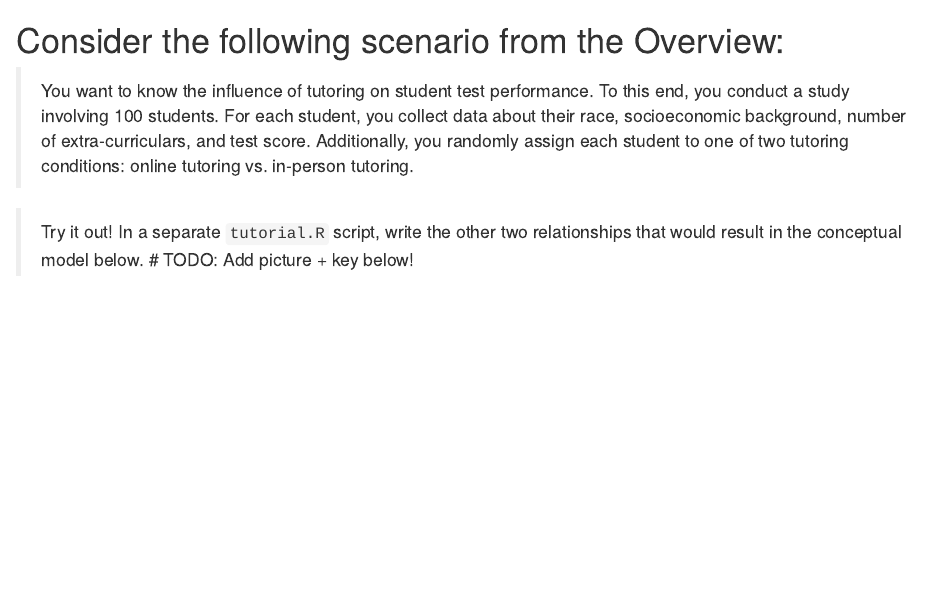
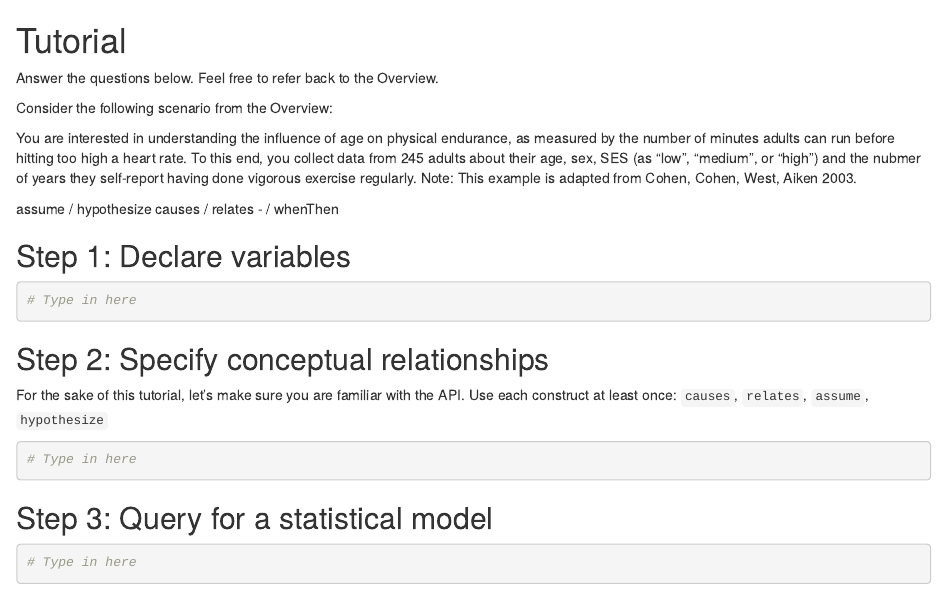
Before and after one commit to emjun/rTisane, an R Markdown document (tutorial/tutorial.Rmd): the page in a window 1100 px wide, from its top. Rendered offline with R 4.5, knitr and Pandoc, with nearby package versions.

Commit message:
Update overivew, change tutorial

````diff
--- a/tutorial/tutorial.Rmd
+++ b/tutorial/tutorial.Rmd
@@ -1,6 +1,34 @@
-# Consider the following scenario from the Overview:
-> You want to know the influence of tutoring on student test performance. To this end, you conduct a study involving 100 students. For each student, you collect data about their race, socioeconomic background, number of extra-curriculars, and test score. Additionally, you randomly assign each student to one of two tutoring conditions: online tutoring vs. in-person tutoring.
+# Tutorial
+Answer the questions below. Feel free to refer back to the Overview.
+
+Consider the following scenario from the Overview:
+<!-- > You want to know the influence of tutoring on student test performance. To this end, you conduct a study involving 100 students. For each student, you collect data about their race, socioeconomic background, number of extra-curriculars, and test score. Additionally, you randomly assign each student to one of two tutoring conditions: online tutoring vs. in-person tutoring.   -->
+
+You are interested in understanding the influence of age on physical endurance, as measured by the number of minutes adults can run before hitting too high a heart rate. To this end, you collect data from 245 adults about their age, sex, SES (as "low", "medium", or "high") and the nubmer of years they self-report having done vigorous exercise regularly.
+Note: This example is adapted from Cohen, Cohen, West, Aiken 2003. <!-- Chapter 7  -->
 
 
-> Try it out! In a separate `tutorial.R` script, write the other two relationships that would result in the conceptual model below.
-# TODO: Add picture + key below!
+assume / hypothesize
+causes / relates
+- / whenThen
+
+
+
+## Step 1: Declare variables
+<!-- count - years
+continuous - sex, minutes,
+categories - order, not ordered - SES; sex -->
+```R
+# Type in here
+```
+
+## Step 2: Specify conceptual relationships
+For the sake of this tutorial, let's make sure you are familiar with the API. Use each construct at least once: ``causes``, ``relates``, ``assume``, ``hypothesize``
+```R
+# Type in here
+```
+
+## Step 3: Query for a statistical model
+```R
+# Type in here
+```
````
Also changed, not shown: tutorial/overview.md.
